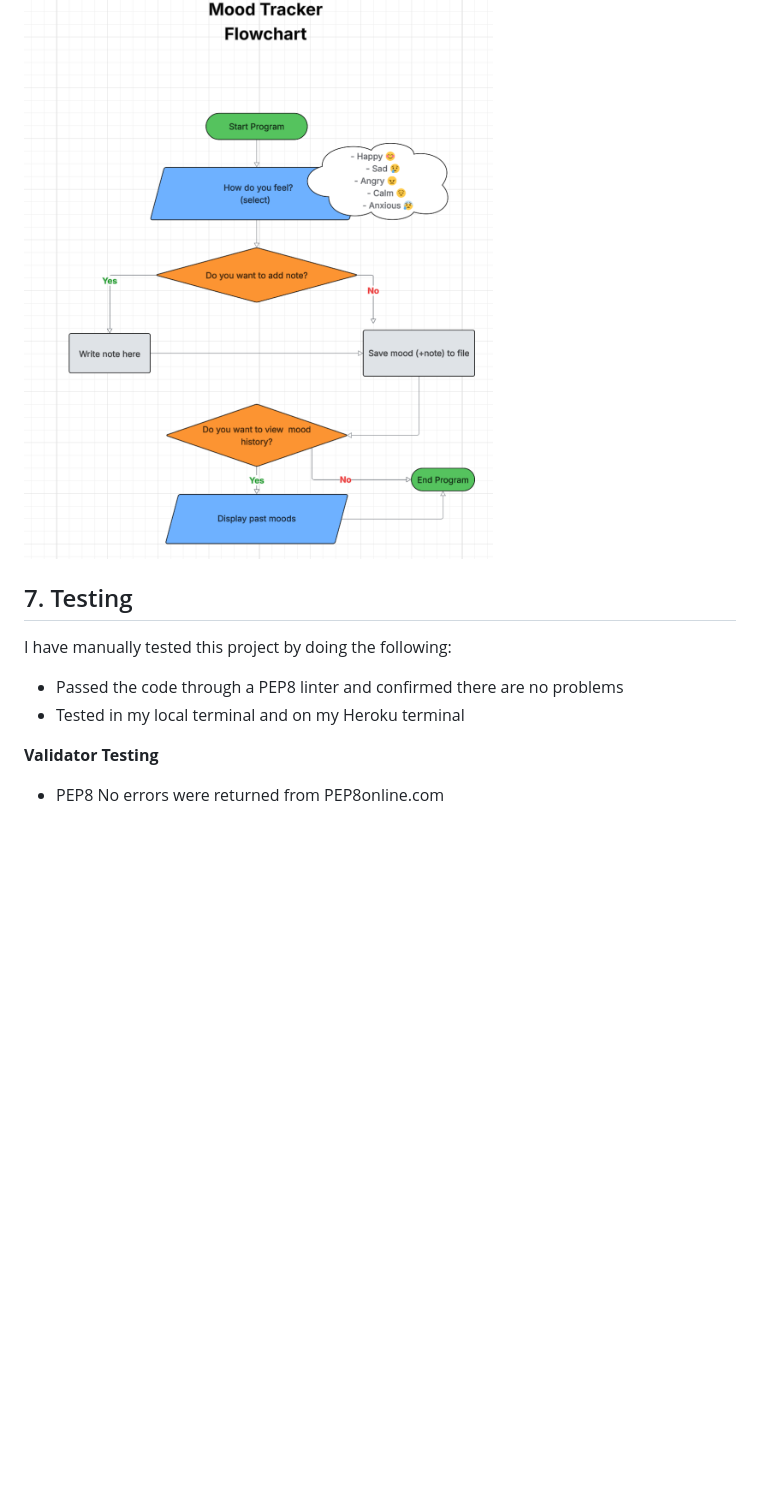
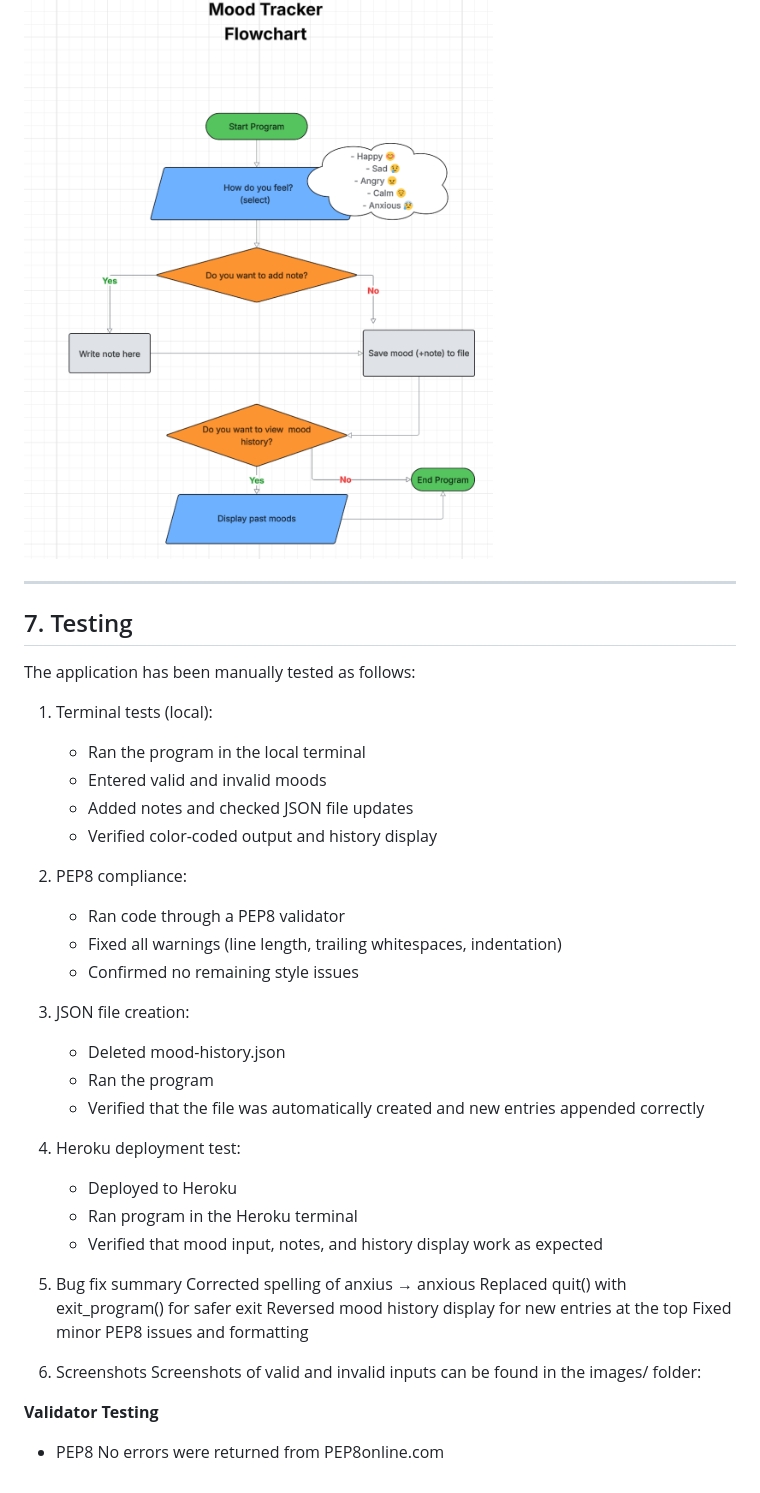
Before and after one commit to PDennise/mood_tracker, a Markdown page: README.md, the part around the change. GitHub-like rendering; blank space fills up the shorter version.

Commit message:
Edit Testing content

```diff
--- a/README.md
+++ b/README.md
@@ -233,12 +233,40 @@ This flowchart provides a visual guide to the program's logic and user input han
 If you would like to see the image of flowchart:
 ![Flowchart](images/flowchart-mood_tracker.png)
 
+----
+
 ## 7. Testing
 
-I have manually tested this project by doing the following:
+The application has been manually tested as follows:
 
-- Passed the code through a PEP8 linter and confirmed there are no problems
-- Tested in my local terminal and on my Heroku terminal
+1. Terminal tests (local):
+    - Ran the program in the local terminal
+    - Entered valid and invalid moods
+    - Added notes and checked JSON file updates
+    - Verified color-coded output and history display
+
+2. PEP8 compliance:
+    - Ran code through a PEP8 validator
+    - Fixed all warnings (line length, trailing whitespaces, indentation)
+    - Confirmed no remaining style issues
+
+3. JSON file creation:
+    - Deleted mood-history.json
+    - Ran the program
+    - Verified that the file was automatically created and new entries appended correctly
+
+4. Heroku deployment test:
+    - Deployed to Heroku
+    - Ran program in the Heroku terminal
+    - Verified that mood input, notes, and history display work as expected
+5. Bug fix summary
+Corrected spelling of anxius → anxious
+Replaced quit() with exit_program() for safer exit
+Reversed mood history display for new entries at the top
+Fixed minor PEP8 issues and formatting
+6. Screenshots
+Screenshots of valid and invalid inputs can be found in the images/ folder:
+
 
 **Validator Testing**
 - PEP8
```
